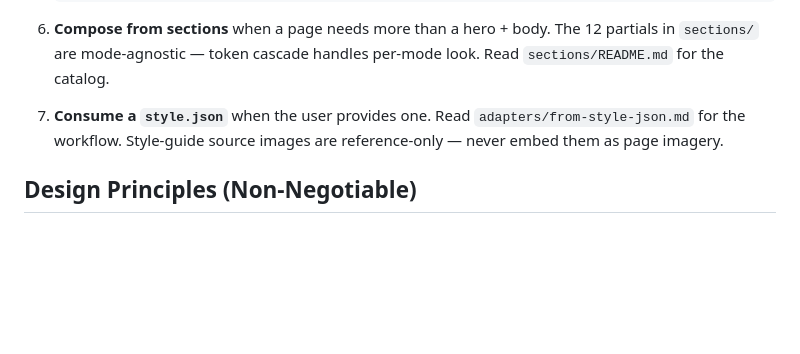
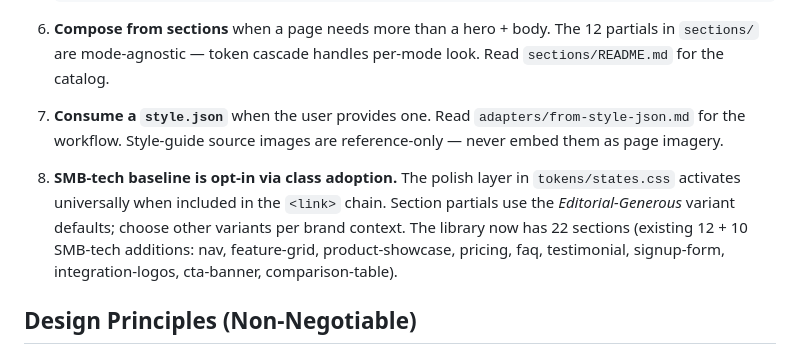
Before and after one commit to nayslayer143/controlledchaos, a Markdown page: CLAUDE.md, the part around the change. GitHub-like rendering; blank space fills up the shorter version.

```diff
--- a/CLAUDE.md
+++ b/CLAUDE.md
@@ -58,6 +58,14 @@ When building any page or component:
    `adapters/from-style-json.md` for the workflow. Style-guide source images
    are reference-only — never embed them as page imagery.
 
+8. **SMB-tech baseline is opt-in via class adoption.** The polish layer in
+   `tokens/states.css` activates universally when included in the `<link>`
+   chain. Section partials use the *Editorial-Generous* variant defaults;
+   choose other variants per brand context. The library now has 22 sections
+   (existing 12 + 10 SMB-tech additions: nav, feature-grid, product-showcase,
+   pricing, faq, testimonial, signup-form, integration-logos, cta-banner,
+   comparison-table).
+
 ## Design Principles (Non-Negotiable)
 - Type is the hero. If it works without color/images, you've won.
 - Tension is beauty. Near-symmetry over perfect symmetry.
```
Also changed, not shown: README.md (+48 -1 lines), SKILL.md (+4 -2 lines).
